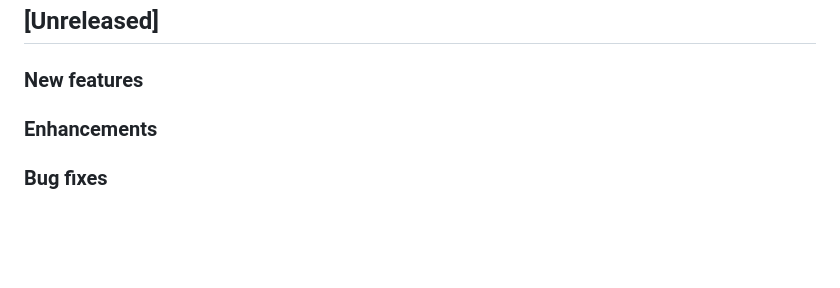
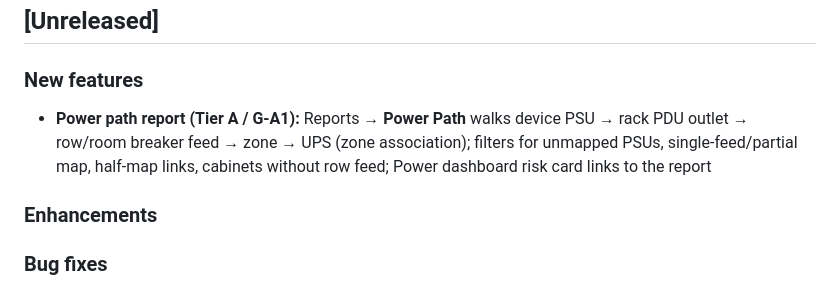
Before and after one commit to sabap/ColdAisle, a Markdown page: CHANGELOG.md, the part around the change. Rendered like a GitHub page; blank space fills up the shorter version.

Commit message:
Changelog for power path report

```diff
--- a/CHANGELOG.md
+++ b/CHANGELOG.md
@@ -12,6 +12,8 @@ See [docs/RELEASING.md](docs/RELEASING.md).
 ## [Unreleased]
 
 ### New features
+
+- **Power path report (Tier A / G-A1):** Reports → **Power Path** walks device PSU → rack PDU outlet → row/room breaker feed → zone → UPS (zone association); filters for unmapped PSUs, single-feed/partial map, half-map links, cabinets without row feed; Power dashboard risk card links to the report
 
 ### Enhancements
 
```
